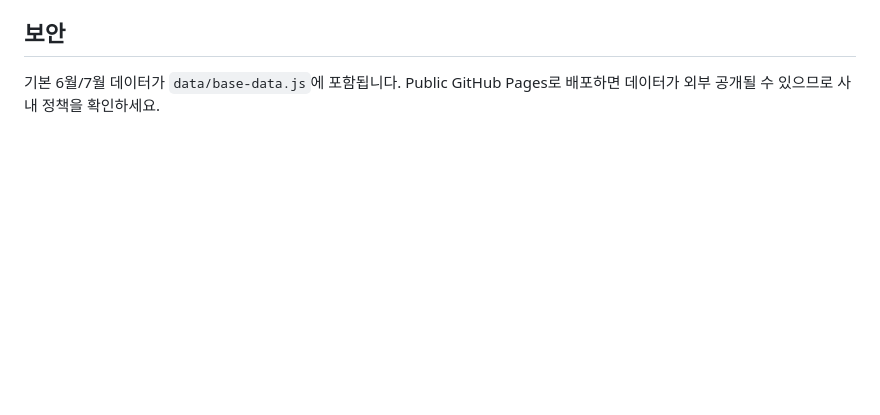
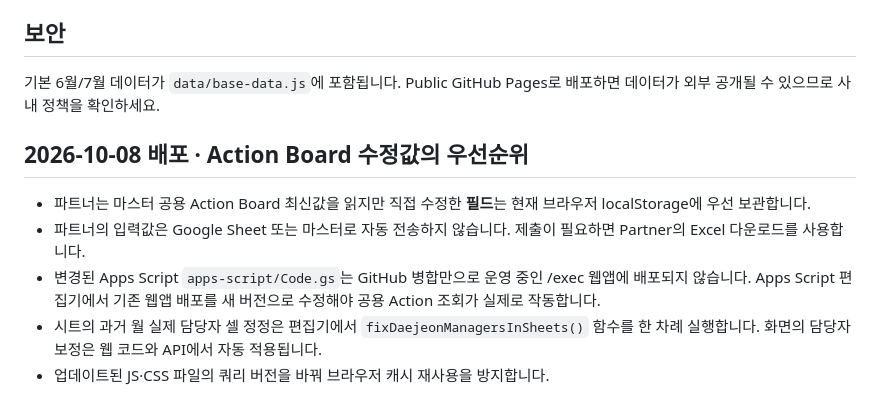
Before and after one commit to yhbae106/SLA_DCM_2026_DW, a Markdown page: README.md, the part around the change. Drawn GitHub-style; blank space fills up the shorter version.

Commit message:
docs/cache: reflect Partner-local edits and bust old browser asset versions

```diff
--- a/README.md
+++ b/README.md
@@ -41,3 +41,10 @@
 
 ## 보안
 기본 6월/7월 데이터가 `data/base-data.js`에 포함됩니다. Public GitHub Pages로 배포하면 데이터가 외부 공개될 수 있으므로 사내 정책을 확인하세요.
+
+## 2026-10-08 배포 · Action Board 수정값의 우선순위
+- 파트너는 마스터 공용 Action Board 최신값을 읽지만 직접 수정한 **필드**는 현재 브라우저 localStorage에 우선 보관합니다.
+- 파트너의 입력값은 Google Sheet 또는 마스터로 자동 전송하지 않습니다. 제출이 필요하면 Partner의 Excel 다운로드를 사용합니다.
+- 변경된 Apps Script `apps-script/Code.gs`는 GitHub 병합만으로 운영 중인 /exec 웹앱에 배포되지 않습니다. Apps Script 편집기에서 기존 웹앱 배포를 새 버전으로 수정해야 공용 Action 조회가 실제로 작동합니다.
+- 시트의 과거 월 실제 담당자 셀 정정은 편집기에서 `fixDaejeonManagersInSheets()` 함수를 한 차례 실행합니다. 화면의 담당자 보정은 웹 코드와 API에서 자동 적용됩니다.
+- 업데이트된 JS·CSS 파일의 쿼리 버전을 바꿔 브라우저 캐시 재사용을 방지합니다.
```
